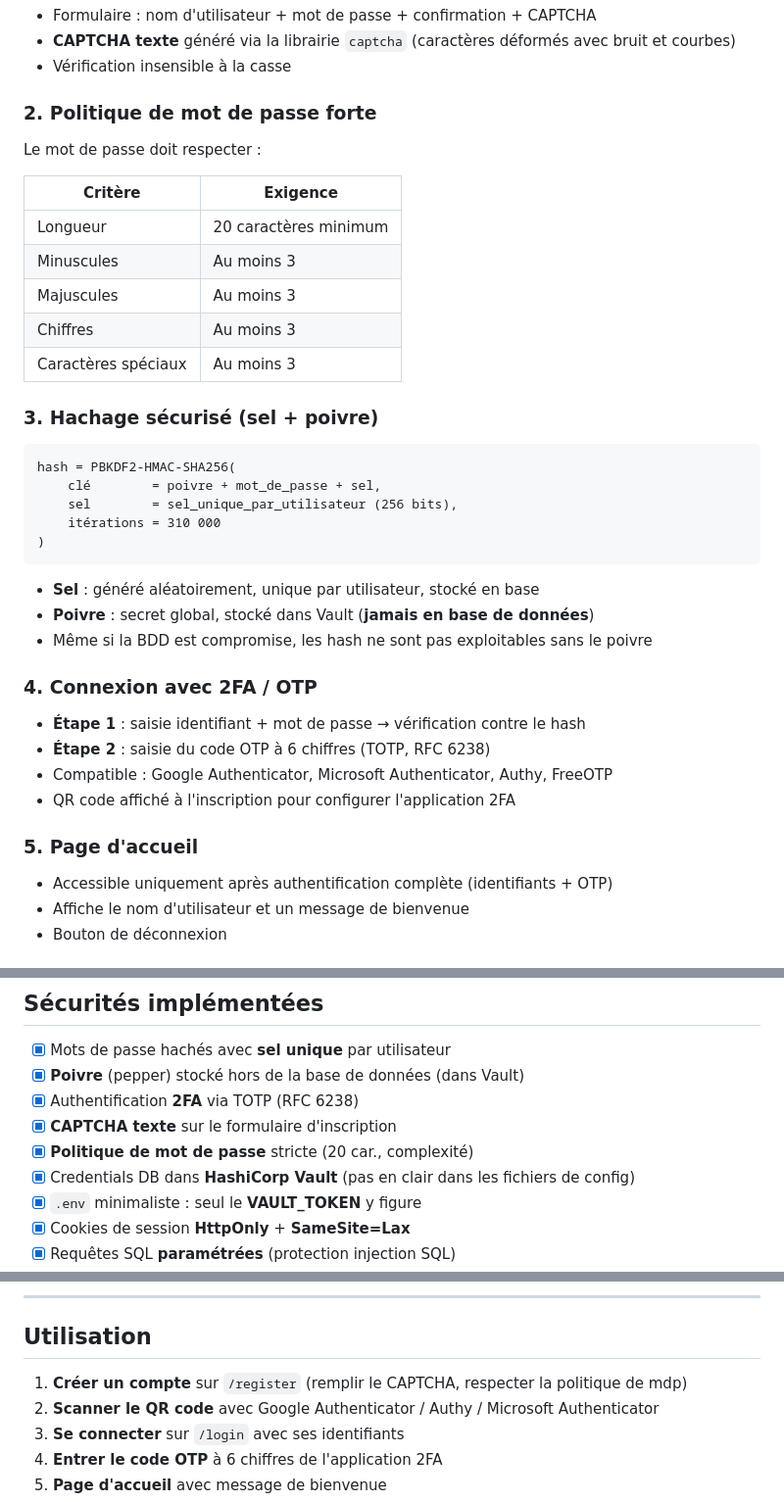
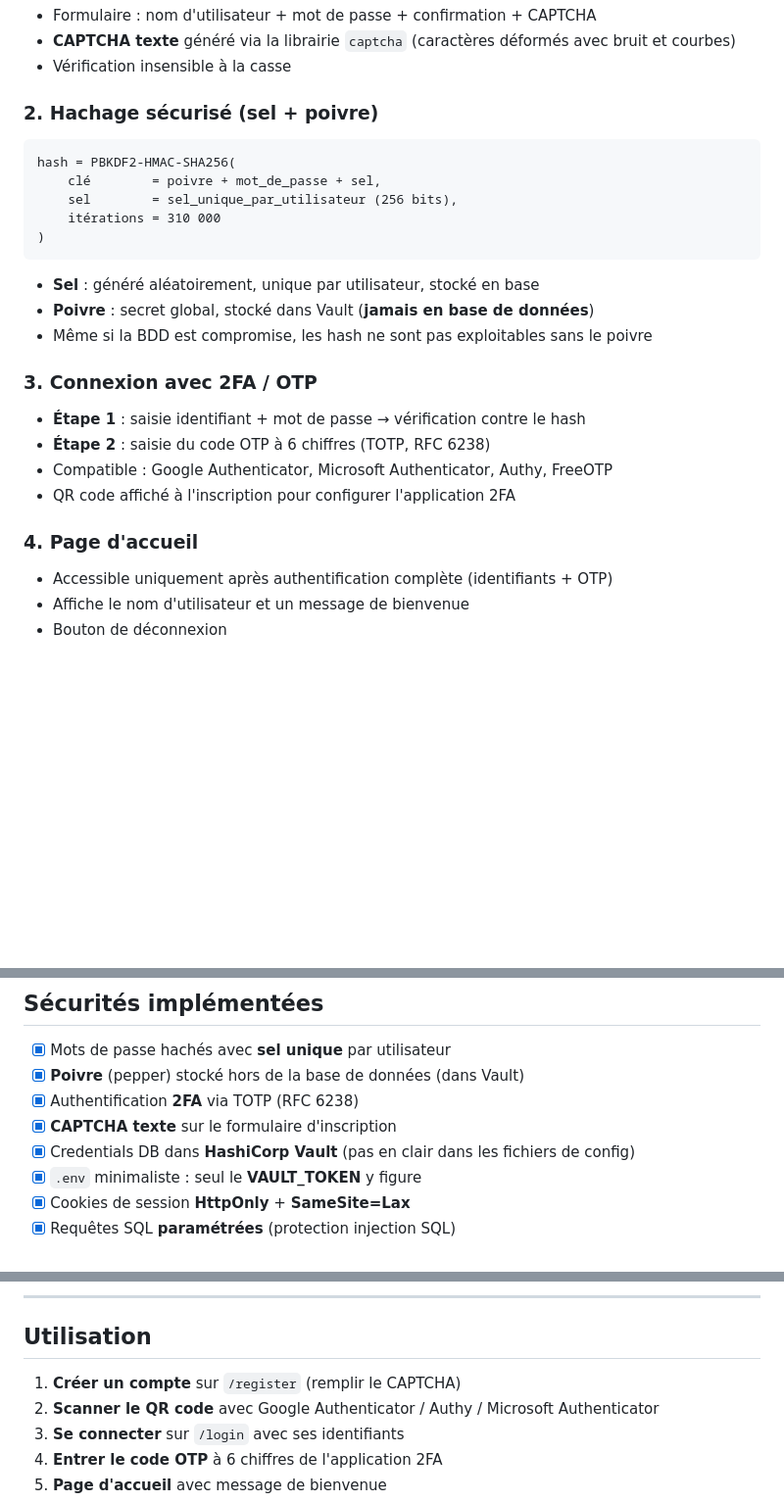
Before and after one commit to YHansil/epsi-i1-sece843-HANSIL-Youssef, a Markdown page: README.md, 3 parts joined by grey strips. Shown at 98% size. Rendered like a GitHub page; blank space fills up the shorter version.

Commit message:
fix: README - retirer politique mdp obsolete, renumeroter sections

````diff
--- a/README.md
+++ b/README.md
@@ -54,19 +54,7 @@ Ce projet met en pratique les notions de sécurité applicative vues en cours :
 - **CAPTCHA texte** généré via la librairie `captcha` (caractères déformés avec bruit et courbes)
 - Vérification insensible à la casse
 
-### 2. Politique de mot de passe forte
-
-Le mot de passe doit respecter :
-
-| Critère | Exigence |
-|---|---|
-| Longueur | 20 caractères minimum |
-| Minuscules | Au moins 3 |
-| Majuscules | Au moins 3 |
-| Chiffres | Au moins 3 |
-| Caractères spéciaux | Au moins 3 |
-
-### 3. Hachage sécurisé (sel + poivre)
+### 2. Hachage sécurisé (sel + poivre)
 
 ```
 hash = PBKDF2-HMAC-SHA256(
@@ -80,14 +68,14 @@ hash = PBKDF2-HMAC-SHA256(
 - **Poivre** : secret global, stocké dans Vault (**jamais en base de données**)
 - Même si la BDD est compromise, les hash ne sont pas exploitables sans le poivre
 
-### 4. Connexion avec 2FA / OTP
+### 3. Connexion avec 2FA / OTP
 
 - **Étape 1** : saisie identifiant + mot de passe → vérification contre le hash
 - **Étape 2** : saisie du code OTP à 6 chiffres (TOTP, RFC 6238)
 - Compatible : Google Authenticator, Microsoft Authenticator, Authy, FreeOTP
 - QR code affiché à l'inscription pour configurer l'application 2FA
 
-### 5. Page d'accueil
+### 4. Page d'accueil
 
 - Accessible uniquement après authentification complète (identifiants + OTP)
 - Affiche le nom d'utilisateur et un message de bienvenue
@@ -114,7 +102,6 @@ L'application Flask récupère **tous** ses secrets depuis Vault au démarrage
 - [x] **Poivre** (pepper) stocké hors de la base de données (dans Vault)
 - [x] Authentification **2FA** via TOTP (RFC 6238)
 - [x] **CAPTCHA texte** sur le formulaire d'inscription
-- [x] **Politique de mot de passe** stricte (20 car., complexité)
 - [x] Credentials DB dans **HashiCorp Vault** (pas en clair dans les fichiers de config)
 - [x] `.env` minimaliste : seul le **VAULT_TOKEN** y figure
 - [x] Cookies de session **HttpOnly** + **SameSite=Lax**
@@ -168,7 +155,7 @@ Ouvrir : **http://localhost:5000**
 
 ## Utilisation
 
-1. **Créer un compte** sur `/register` (remplir le CAPTCHA, respecter la politique de mdp)
+1. **Créer un compte** sur `/register` (remplir le CAPTCHA)
 2. **Scanner le QR code** avec Google Authenticator / Authy / Microsoft Authenticator
 3. **Se connecter** sur `/login` avec ses identifiants
 4. **Entrer le code OTP** à 6 chiffres de l'application 2FA
````
